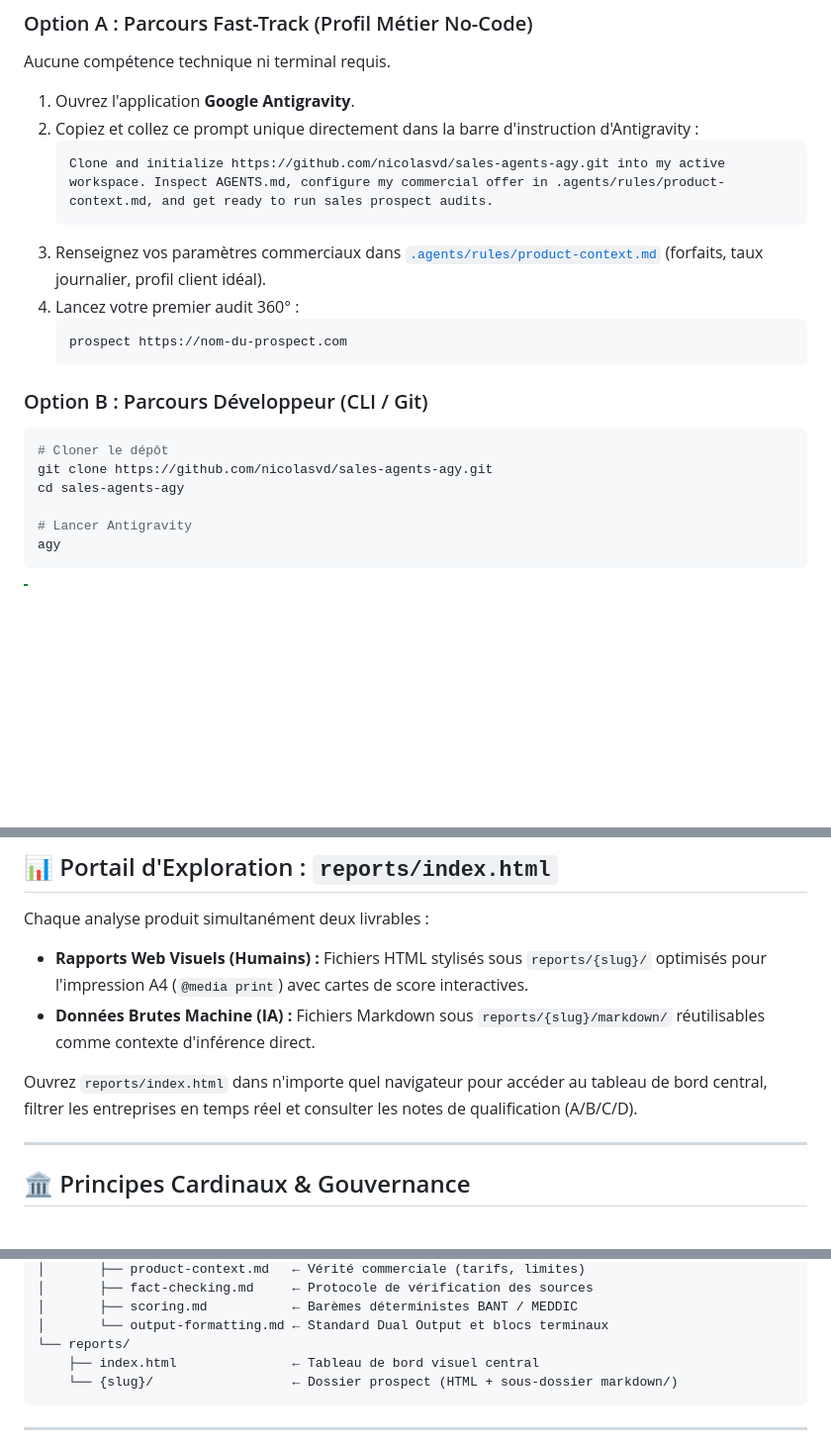
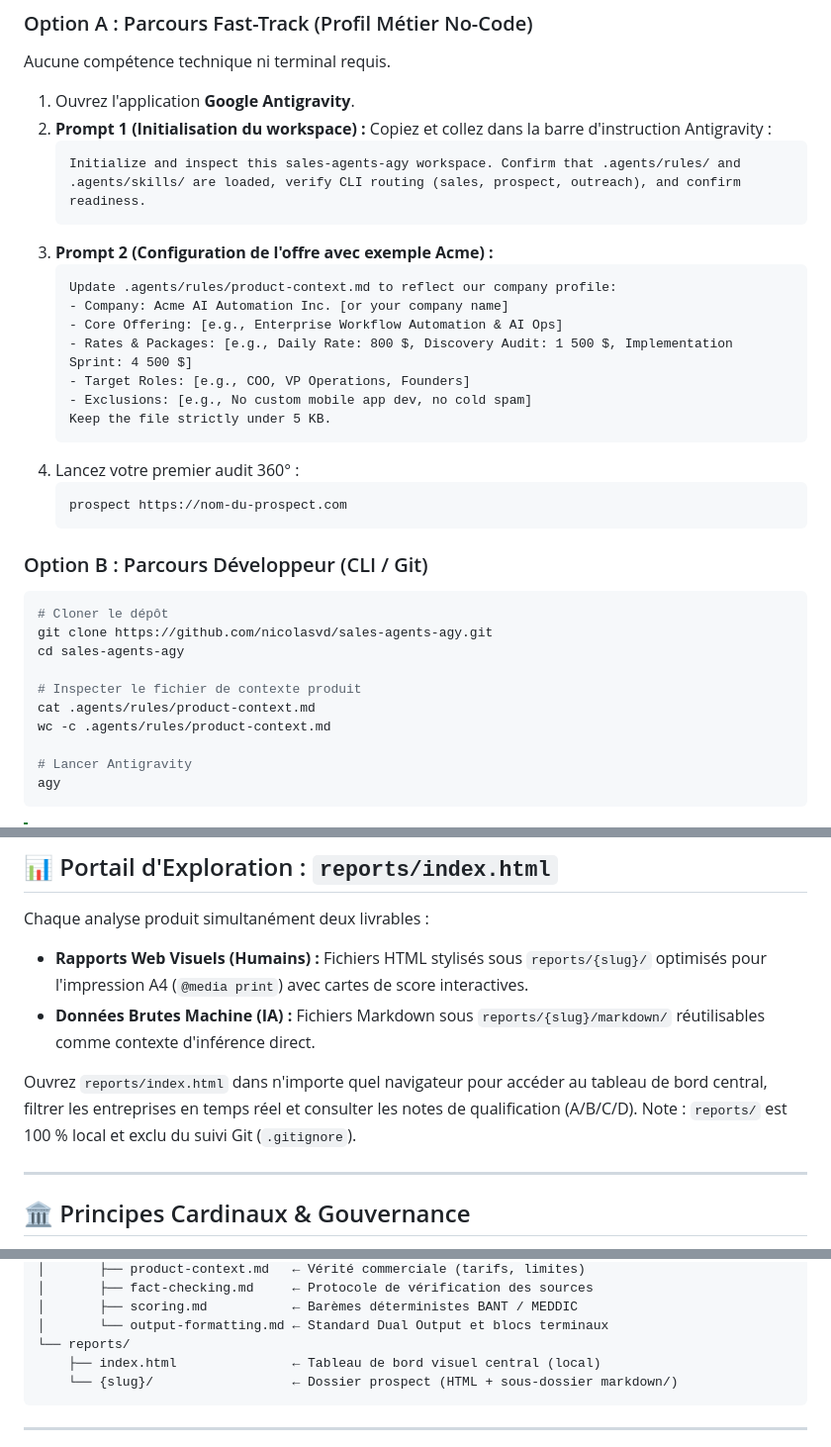
Before and after one commit to nicolasvd/sales-agents-agy, a Markdown page: README.fr.md, 3 parts joined by grey strips. Shown at 99% size. GitHub-like rendering; blank space fills up the shorter version.

Commit message:
docs: standardize product context and onboarding examples around generic Acme Corp baseline

````diff
--- a/README.fr.md
+++ b/README.fr.md
@@ -27,11 +27,20 @@ Ce projet s'inspire du concept novateur développé par [Zubair Trabzada](https:
 Aucune compétence technique ni terminal requis.
 
 1. Ouvrez l'application **Google Antigravity**.
-2. Copiez et collez ce prompt unique directement dans la barre d'instruction d'Antigravity :
+2. **Prompt 1 (Initialisation du workspace) :** Copiez et collez dans la barre d'instruction Antigravity :
    ```text
-   Clone and initialize https://github.com/nicolasvd/sales-agents-agy.git into my active workspace. Inspect AGENTS.md, configure my commercial offer in .agents/rules/product-context.md, and get ready to run sales prospect audits.
+   Initialize and inspect this sales-agents-agy workspace. Confirm that .agents/rules/ and .agents/skills/ are loaded, verify CLI routing (sales, prospect, outreach), and confirm readiness.
    ```
-3. Renseignez vos paramètres commerciaux dans [`.agents/rules/product-context.md`](.agents/rules/product-context.md) (forfaits, taux journalier, profil client idéal).
+3. **Prompt 2 (Configuration de l'offre avec exemple Acme) :**
+   ```text
+   Update .agents/rules/product-context.md to reflect our company profile:
+   - Company: Acme AI Automation Inc. [or your company name]
+   - Core Offering: [e.g., Enterprise Workflow Automation & AI Ops]
+   - Rates & Packages: [e.g., Daily Rate: 800 $, Discovery Audit: 1 500 $, Implementation Sprint: 4 500 $]
+   - Target Roles: [e.g., COO, VP Operations, Founders]
+   - Exclusions: [e.g., No custom mobile app dev, no cold spam]
+   Keep the file strictly under 5 KB.
+   ```
 4. Lancez votre premier audit 360° :
    ```text
    prospect https://nom-du-prospect.com
@@ -43,6 +52,10 @@ Aucune compétence technique ni terminal requis.
 # Cloner le dépôt
 git clone https://github.com/nicolasvd/sales-agents-agy.git
 cd sales-agents-agy
+
+# Inspecter le fichier de contexte produit
+cat .agents/rules/product-context.md
+wc -c .agents/rules/product-context.md
 
 # Lancer Antigravity
 agy
@@ -59,7 +72,7 @@ Chaque analyse produit simultanément deux livrables :
 - **Rapports Web Visuels (Humains) :** Fichiers HTML stylisés sous `reports/{slug}/` optimisés pour l'impression A4 (`@media print`) avec cartes de score interactives.
 - **Données Brutes Machine (IA) :** Fichiers Markdown sous `reports/{slug}/markdown/` réutilisables comme contexte d'inférence direct.
 
-Ouvrez `reports/index.html` dans n'importe quel navigateur pour accéder au tableau de bord central, filtrer les entreprises en temps réel et consulter les notes de qualification (A/B/C/D).
+Ouvrez `reports/index.html` dans n'importe quel navigateur pour accéder au tableau de bord central, filtrer les entreprises en temps réel et consulter les notes de qualification (A/B/C/D). Note : `reports/` est 100 % local et exclu du suivi Git (`.gitignore`).
 
 ---
 
@@ -82,7 +95,7 @@ sales-agents-agy/
 │       ├── scoring.md           ← Barèmes déterministes BANT / MEDDIC
 │       └── output-formatting.md ← Standard Dual Output et blocs terminaux
 └── reports/
-    ├── index.html               ← Tableau de bord visuel central
+    ├── index.html               ← Tableau de bord visuel central (local)
     └── {slug}/                  ← Dossier prospect (HTML + sous-dossier markdown/)
 ```
 
````
Also changed, not shown: .agents/rules/product-context.md (+21 -24 lines), README.md (+19 -6 lines).
